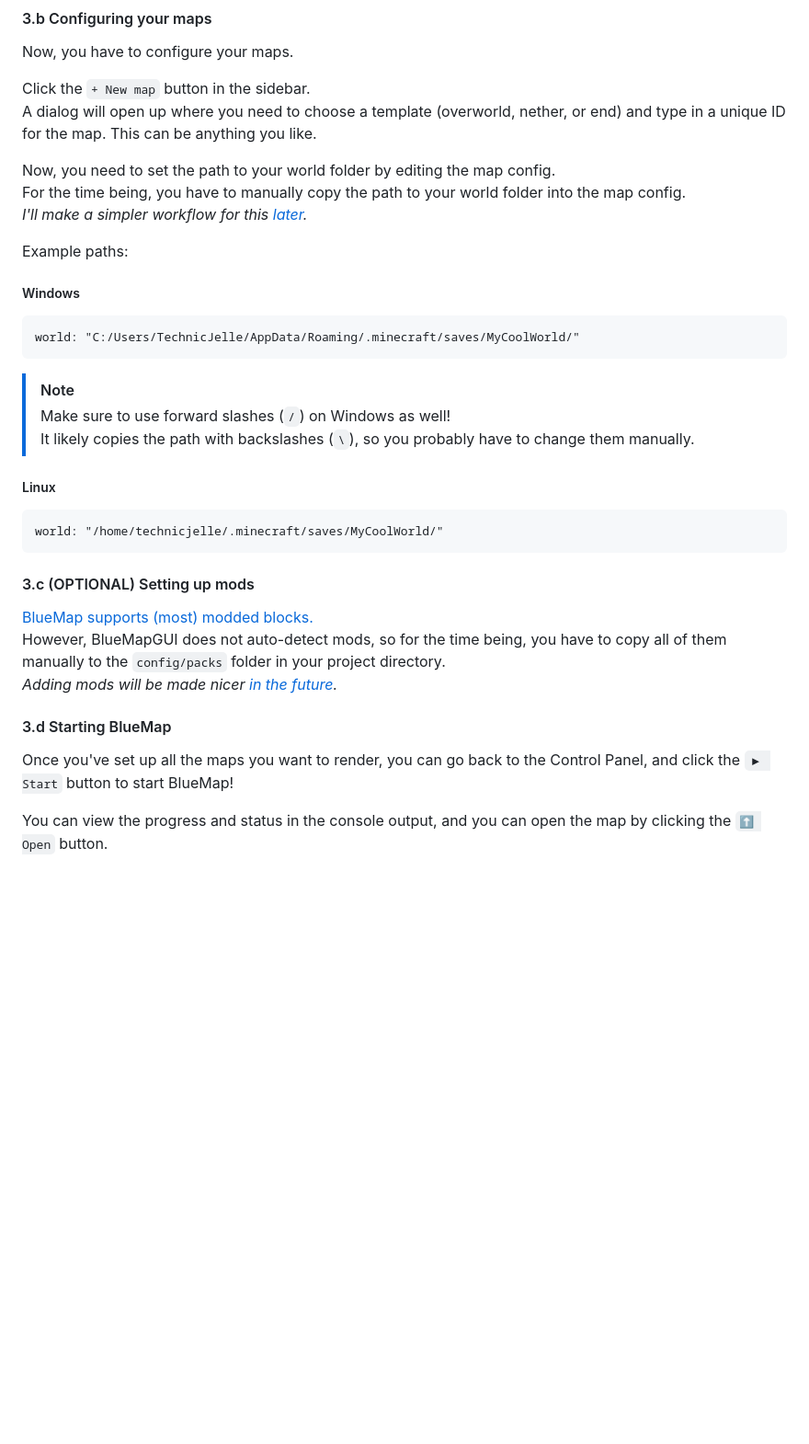
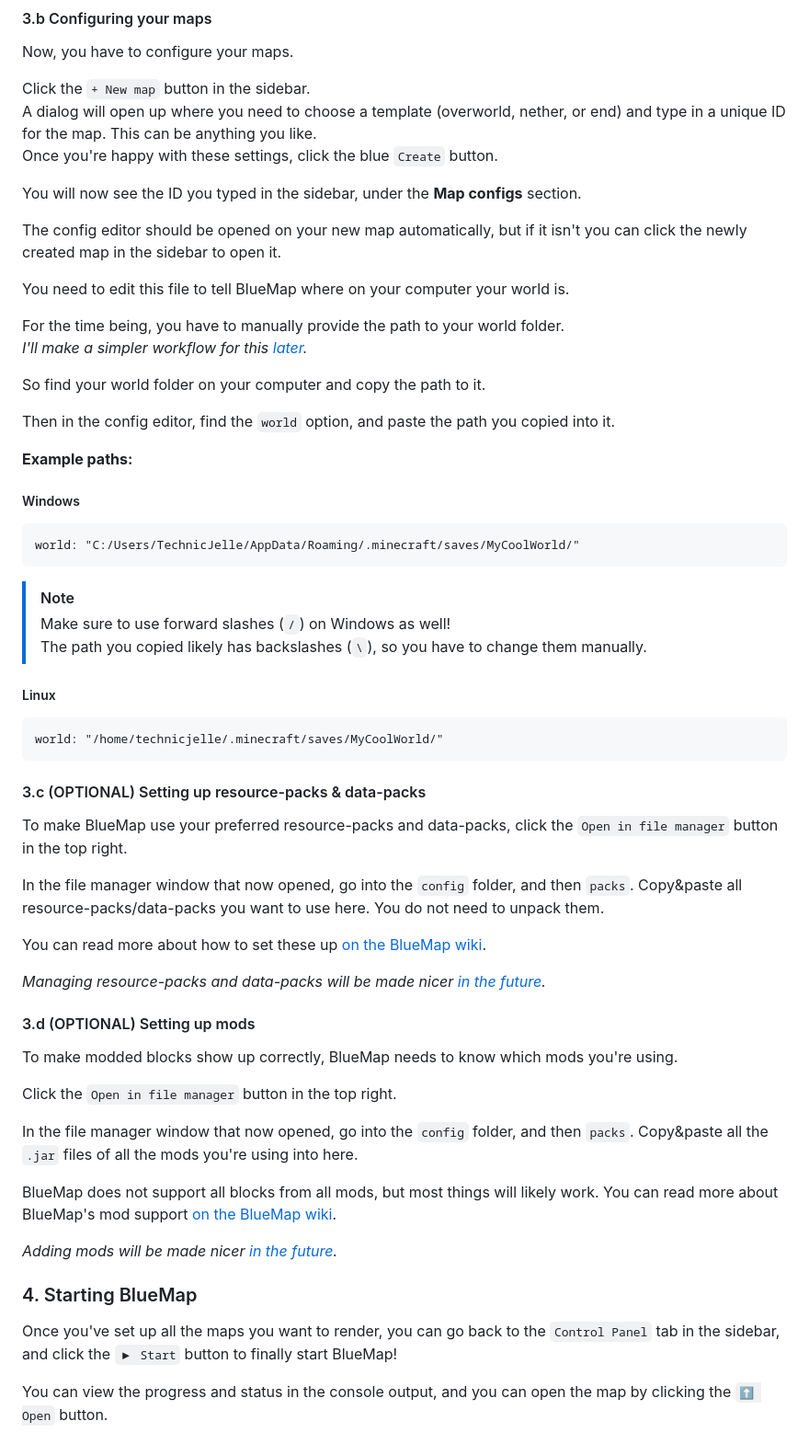
Before and after one commit to TechnicJelle/BlueMapGUI, a Markdown page: README.md, the part around the change. Shown: that part at 92% size. Drawn GitHub-style; blank space fills up the shorter version.

Commit message:
More readme improvements

````diff
--- a/README.md
+++ b/README.md
@@ -61,34 +61,65 @@ Now, you have to configure your maps.
 Click the `+ New map` button in the sidebar.
 A dialog will open up where you need to choose a template (overworld, nether, or end)
 and type in a unique ID for the map. This can be anything you like.
+Once you're happy with these settings, click the blue `Create` button.
 
-Now, you need to set the path to your world folder by editing the map config.
-For the time being, you have to manually copy the path
-to your world folder into the map config.
+You will now see the ID you typed in the sidebar, under the **Map configs** section.
+
+The config editor should be opened on your new map automatically,
+but if it isn't you can click the newly created map in the sidebar to open it.
+
+You need to edit this file to tell BlueMap where on your computer your world is.
+
+For the time being, you have to manually provide the path to your world folder.
 _I'll make a simpler workflow for this [later](https://github.com/TechnicJelle/BlueMapGUI/milestone/2)._
 
-Example paths:
+So find your world folder on your computer and copy the path to it.
+
+Then in the config editor, find the `world` option, and paste the path you copied into it.
+
+**Example paths:**
 ##### Windows
 ```hocon
 world: "C:/Users/TechnicJelle/AppData/Roaming/.minecraft/saves/MyCoolWorld/"
 ```
 > [!NOTE]
 > Make sure to use forward slashes (` / `) on Windows as well!
-> It likely copies the path with backslashes (` \ `), so you probably have to change them manually.
+> The path you copied likely has backslashes (` \ `), so you have to change them manually.
 
 ##### Linux
 ```hocon
 world: "/home/technicjelle/.minecraft/saves/MyCoolWorld/"
 ```
 
-#### 3.c (OPTIONAL) Setting up mods
-[BlueMap supports (most) modded blocks.](https://bluemap.bluecolored.de/wiki/customization/Mods.html)
-However, BlueMapGUI does not auto-detect mods, so for the time being, you have to copy all of them manually to the `config/packs` folder in your project directory.
+#### 3.c (OPTIONAL) Setting up resource-packs & data-packs
+To make BlueMap use your preferred resource-packs and data-packs,
+click the `Open in file manager` button in the top right.
+
+In the file manager window that now opened, go into the `config` folder, and then `packs`.
+Copy&paste all resource-packs/data-packs you want to use here.
+You do not need to unpack them.
+
+You can read more about how to set these up [on the BlueMap wiki](https://bluemap.bluecolored.de/wiki/customization/ResourcePacks.html).
+
+_Managing resource-packs and data-packs will be made nicer [in the future](https://github.com/TechnicJelle/BlueMapGUI/issues/13)._
+
+#### 3.d (OPTIONAL) Setting up mods
+To make modded blocks show up correctly, BlueMap needs to know which mods you're using.
+
+Click the `Open in file manager` button in the top right.
+
+In the file manager window that now opened, go into the `config` folder, and then `packs`.
+Copy&paste all the `.jar` files of all the mods you're using into here.
+
+BlueMap does not support all blocks from all mods, but most things will likely work.
+You can read more about BlueMap's mod support [on the BlueMap wiki](https://bluemap.bluecolored.de/wiki/customization/Mods.html).
+
 _Adding mods will be made nicer [in the future](https://github.com/TechnicJelle/BlueMapGUI/issues/12)._
 
-#### 3.d Starting BlueMap
+### 4. Starting BlueMap
 Once you've set up all the maps you want to render,
-you can go back to the Control Panel, and click the `▶ Start` button to start BlueMap!
+you can go back to the `Control Panel` tab in the sidebar,
+and click the `▶ Start` button to finally start BlueMap!
 
 You can view the progress and status in the console output,
 and you can open the map by clicking the `⬆ Open` button.
````
